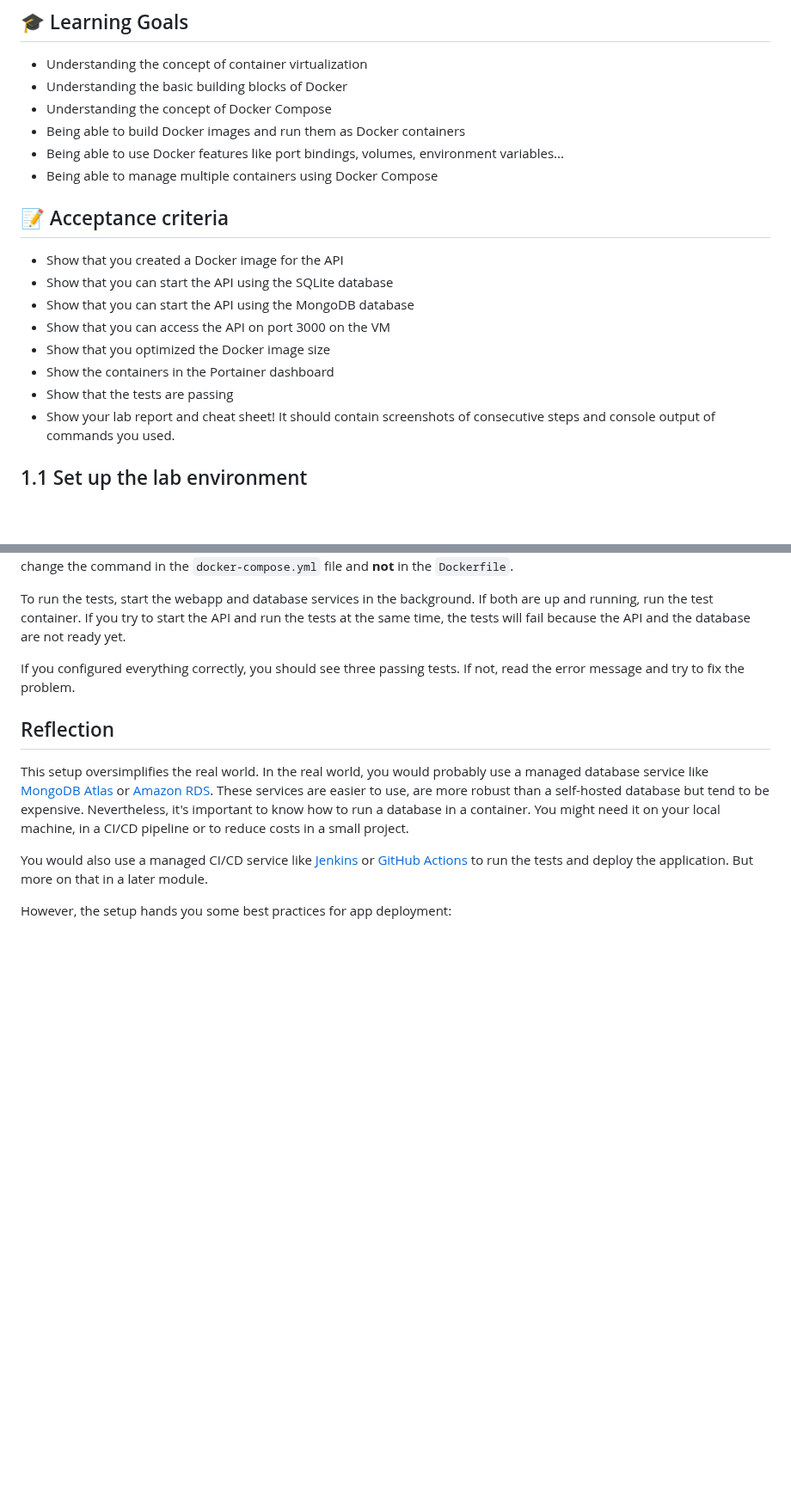
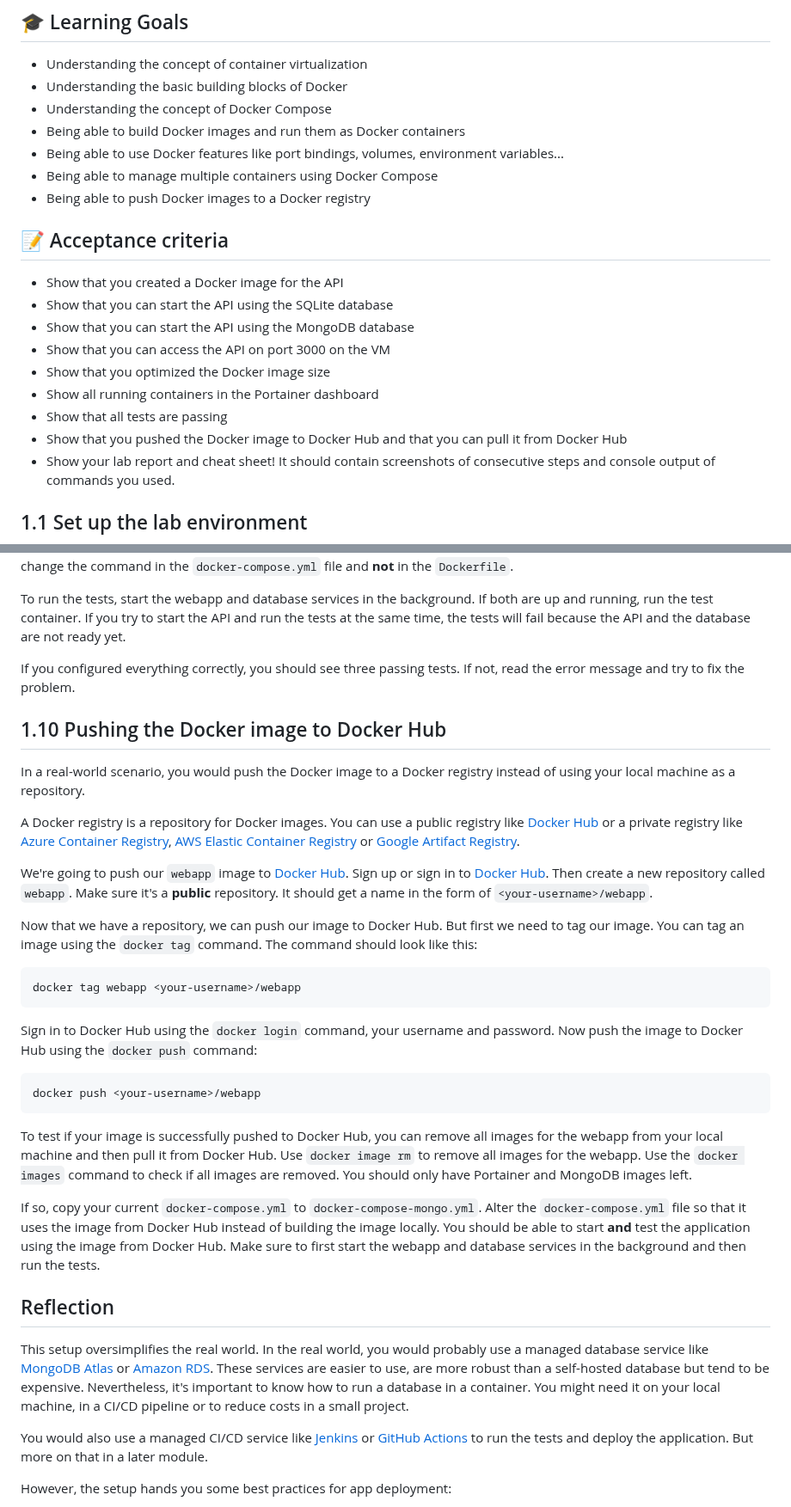
Before and after one commit to HOGENT-MLOps/mlops-labs, a Markdown page: assignment/01-docker.md, 2 parts joined by grey strips. Shown at 86% size. Drawn GitHub-style; blank space fills up the shorter version.

Commit message:
Update Docker lab to include pushing an image

````diff
--- a/assignment/01-docker.md
+++ b/assignment/01-docker.md
@@ -10,6 +10,7 @@ In this lab assignment, you will refresh your knowledge of Docker. You will crea
 - Being able to build Docker images and run them as Docker containers
 - Being able to use Docker features like port bindings, volumes, environment variables...
 - Being able to manage multiple containers using Docker Compose
+- Being able to push Docker images to a Docker registry
 
 ## :memo: Acceptance criteria
 
@@ -18,8 +19,9 @@ In this lab assignment, you will refresh your knowledge of Docker. You will crea
 - Show that you can start the API using the MongoDB database
 - Show that you can access the API on port 3000 on the VM
 - Show that you optimized the Docker image size
-- Show the containers in the Portainer dashboard
-- Show that the tests are passing
+- Show all running containers in the Portainer dashboard
+- Show that all tests are passing
+- Show that you pushed the Docker image to Docker Hub and that you can pull it from Docker Hub
 - Show your lab report and cheat sheet! It should contain screenshots of consecutive steps and console output of commands you used.
 
 ## 1.1 Set up the lab environment
@@ -129,6 +131,30 @@ Add a new service to the Docker Compose file to run the tests. Set the environme
 To run the tests, start the webapp and database services in the background. If both are up and running, run the test container. If you try to start the API and run the tests at the same time, the tests will fail because the API and the database are not ready yet.
 
 If you configured everything correctly, you should see three passing tests. If not, read the error message and try to fix the problem.
+
+## 1.10 Pushing the Docker image to Docker Hub
+
+In a real-world scenario, you would push the Docker image to a Docker registry instead of using your local machine as a repository.
+
+A Docker registry is a repository for Docker images. You can use a public registry like [Docker Hub](https://hub.docker.com/) or a private registry like [Azure Container Registry](https://azure.microsoft.com/en-us/services/container-registry/), [AWS Elastic Container Registry](https://aws.amazon.com/ecr/) or [Google Artifact Registry](https://cloud.google.com/artifact-registry).
+
+We're going to push our `webapp` image to [Docker Hub](https://hub.docker.com/). Sign up or sign in to [Docker Hub](https://hub.docker.com/). Then create a new repository called `webapp`. Make sure it's a **public** repository. It should get a name in the form of `<your-username>/webapp`.
+
+Now that we have a repository, we can push our image to Docker Hub. But first we need to tag our image. You can tag an image using the `docker tag` command. The command should look like this:
+
+```bash
+docker tag webapp <your-username>/webapp
+```
+
+Sign in to Docker Hub using the `docker login` command, your username and password. Now push the image to Docker Hub using the `docker push` command:
+
+```bash
+docker push <your-username>/webapp
+```
+
+To test if your image is successfully pushed to Docker Hub, you can remove all images for the webapp from your local machine and then pull it from Docker Hub. Use `docker image rm` to remove all images for the webapp. Use the `docker images` command to check if all images are removed. You should only have Portainer and MongoDB images left.
+
+If so, copy your current `docker-compose.yml` to `docker-compose-mongo.yml`. Alter the `docker-compose.yml` file so that it uses the image from Docker Hub instead of building the image locally. You should be able to start **and** test the application using the image from Docker Hub. Make sure to first start the webapp and database services in the background and then run the tests.
 
 ## Reflection
 
````
Also changed, not shown: other parts of assignment/01-docker.md (+7 -5 lines).
